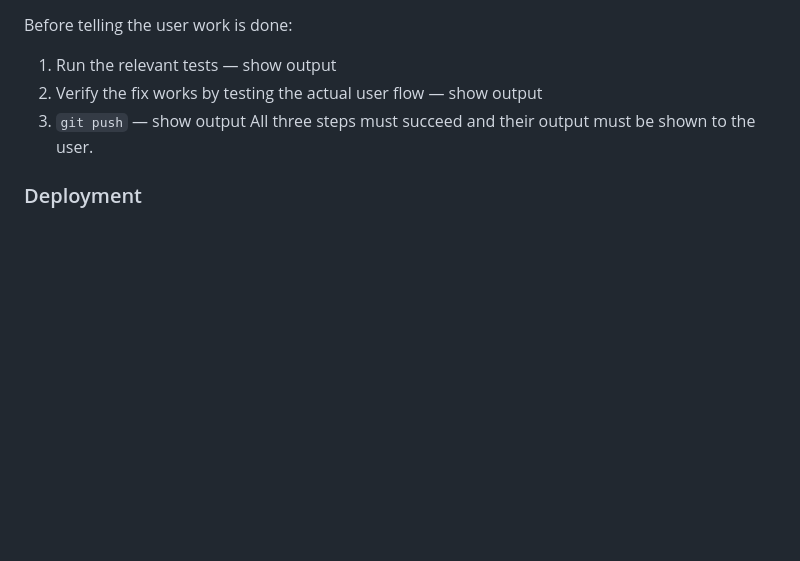
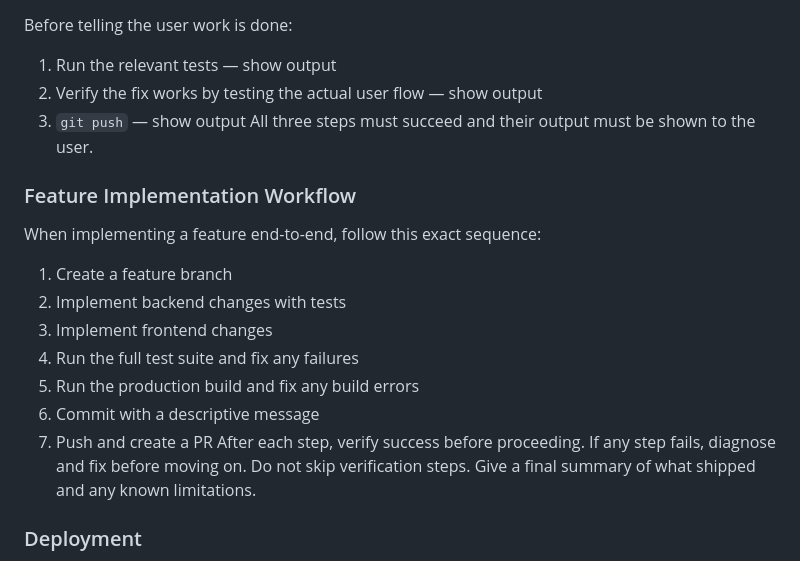
Before and after one commit to hackesmit/monte-xanic-dashboard, a Markdown page: CLAUDE.md, the part around the change. GitHub-like rendering; blank space fills up the shorter version.

Commit message:
docs: add Feature Implementation Workflow to CLAUDE.md

```diff
--- a/CLAUDE.md
+++ b/CLAUDE.md
@@ -454,6 +454,17 @@ Before telling the user work is done:
 3. `git push` — show output
 All three steps must succeed and their output must be shown to the user.
 
+### Feature Implementation Workflow
+When implementing a feature end-to-end, follow this exact sequence:
+1. Create a feature branch
+2. Implement backend changes with tests
+3. Implement frontend changes
+4. Run the full test suite and fix any failures
+5. Run the production build and fix any build errors
+6. Commit with a descriptive message
+7. Push and create a PR
+After each step, verify success before proceeding. If any step fails, diagnose and fix before moving on. Do not skip verification steps. Give a final summary of what shipped and any known limitations.
+
 ### Deployment
 - Test locally with `npm start` before pushing
 - Never commit `.env.local`
```
